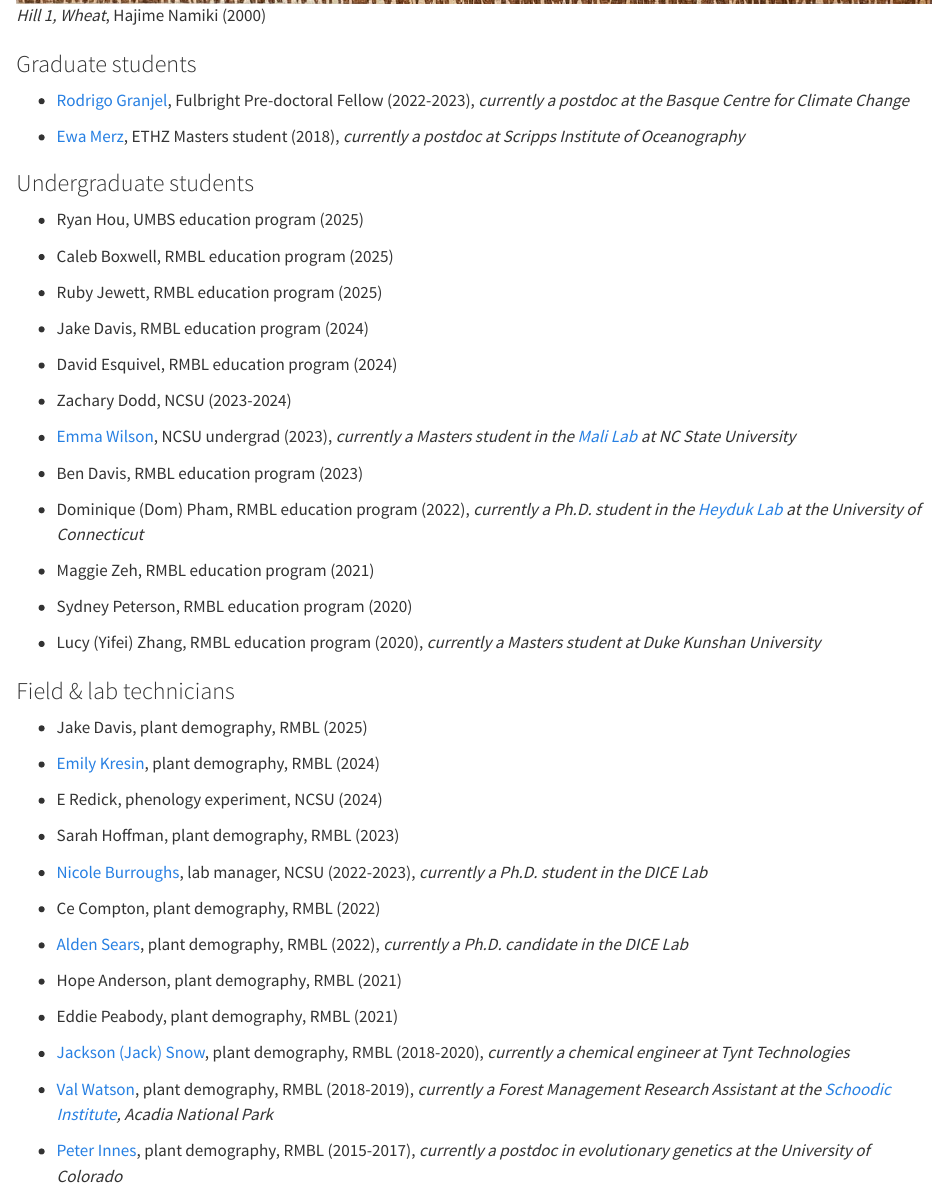
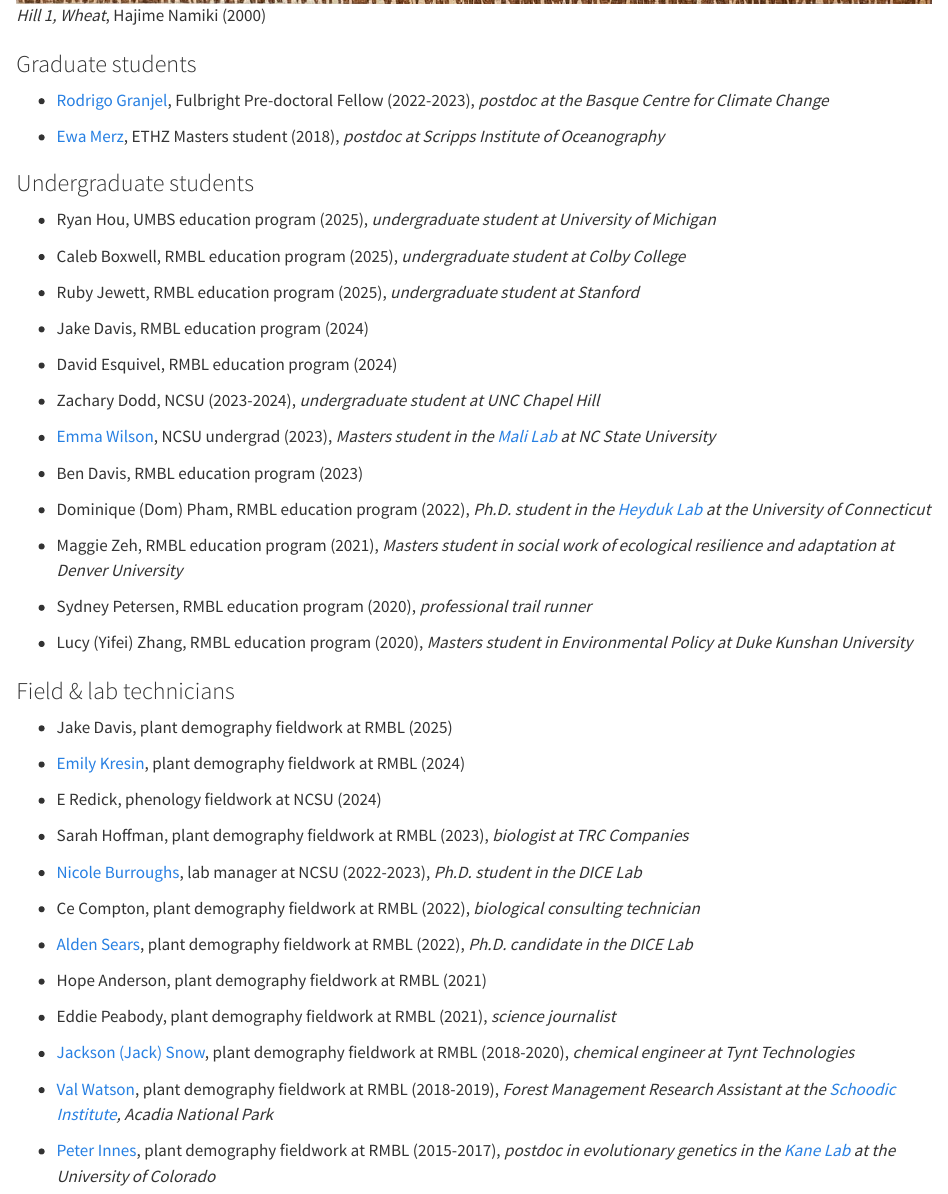
Before and after one commit to parameterizeit/parameterizeit.github.io, a Quarto document (alumni.qmd): the page in a window 1100 px wide, from 550 px down. Rendered offline with R 4.5, knitr and Pandoc in place of Quarto, with nearby package versions.

Commit message:
add current status for additional alumni

```diff
--- a/alumni.qmd
+++ b/alumni.qmd
@@ -4,58 +4,58 @@
 
 ### Graduate students
 
--   [Rodrigo Granjel](https://es.linkedin.com/in/rodrigo-granjel), Fulbright Pre-doctoral Fellow (2022-2023), *currently a postdoc at the Basque Centre for Climate Change*
+-   [Rodrigo Granjel](https://es.linkedin.com/in/rodrigo-granjel), Fulbright Pre-doctoral Fellow (2022-2023), *postdoc at the Basque Centre for Climate Change*
 
--   [Ewa Merz](https://scholar.google.com/citations?user=c5Q9Y2AAAAAJ), ETHZ Masters student (2018), *currently a postdoc at Scripps Institute of Oceanography*
+-   [Ewa Merz](https://scholar.google.com/citations?user=c5Q9Y2AAAAAJ), ETHZ Masters student (2018), *postdoc at Scripps Institute of Oceanography*
 
 ### Undergraduate students
 
--   Ryan Hou, UMBS education program (2025)
+-   Ryan Hou, UMBS education program (2025), *undergraduate student at University of Michigan*
 
--   Caleb Boxwell, RMBL education program (2025)
+-   Caleb Boxwell, RMBL education program (2025), *undergraduate student at Colby College*
 
--   Ruby Jewett, RMBL education program (2025)
+-   Ruby Jewett, RMBL education program (2025), *undergraduate student at Stanford*
 
 -   Jake Davis, RMBL education program (2024)
 
 -   David Esquivel, RMBL education program (2024)
 
--   Zachary Dodd, NCSU (2023-2024)
+-   Zachary Dodd, NCSU (2023-2024), *undergraduate student at UNC Chapel Hill*
 
--   [Emma Wilson](https://www.linkedin.com/in/wilsonemma), NCSU undergrad (2023), *currently a Masters student in the [Mali Lab](https://imalilab.weebly.com/) at NC State University*
+-   [Emma Wilson](https://www.linkedin.com/in/wilsonemma), NCSU undergrad (2023), *Masters student in the [Mali Lab](https://imalilab.weebly.com/) at NC State University*
 
 -   Ben Davis, RMBL education program (2023)
 
--   Dominique (Dom) Pham, RMBL education program (2022), *currently a Ph.D. student in the [Heyduk Lab](https://www.kheyduk.net/) at the University of Connecticut*
+-   Dominique (Dom) Pham, RMBL education program (2022), *Ph.D. student in the [Heyduk Lab](https://www.kheyduk.net/) at the University of Connecticut*
 
--   Maggie Zeh, RMBL education program (2021)
+-   Maggie Zeh, RMBL education program (2021), *Masters student in social work of ecological resilience and adaptation at Denver University*
 
--   Sydney Peterson, RMBL education program (2020)
+-   Sydney Petersen, RMBL education program (2020), *professional trail runner*
 
--   Lucy (Yifei) Zhang, RMBL education program (2020), *currently a Masters student at Duke Kunshan University*
+-   Lucy (Yifei) Zhang, RMBL education program (2020), *Masters student in Environmental Policy at Duke Kunshan University*
 
 ### Field & lab technicians
 
--   Jake Davis, plant demography, RMBL (2025)
+-   Jake Davis, plant demography fieldwork at RMBL (2025)
 
--   [Emily Kresin](https://www.linkedin.com/in/emily-kresin), plant demography, RMBL (2024)
+-   [Emily Kresin](https://www.linkedin.com/in/emily-kresin), plant demography fieldwork at RMBL (2024)
 
--   E Redick, phenology experiment, NCSU (2024)
+-   E Redick, phenology fieldwork at NCSU (2024)
 
--   Sarah Hoffman, plant demography, RMBL (2023)
+-   Sarah Hoffman, plant demography fieldwork at RMBL (2023), *biologist at TRC Companies*
 
--   [Nicole Burroughs](people/burroughs-n/about.qmd), lab manager, NCSU (2022-2023), *currently a Ph.D. student in the DICE Lab*
+-   [Nicole Burroughs](people/burroughs-n/about.qmd), lab manager at NCSU (2022-2023), *Ph.D. student in the DICE Lab*
 
--   Ce Compton, plant demography, RMBL (2022)
+-   Ce Compton, plant demography fieldwork at RMBL (2022), *biological consulting technician*
 
--   [Alden Sears](people/sears-a/about.qmd), plant demography, RMBL (2022), *currently a Ph.D. candidate in the DICE Lab*
+-   [Alden Sears](people/sears-a/about.qmd), plant demography fieldwork at RMBL (2022), *Ph.D. candidate in the DICE Lab*
 
--   Hope Anderson, plant demography, RMBL (2021)
+-   Hope Anderson, plant demography fieldwork at RMBL (2021)
 
--   Eddie Peabody, plant demography, RMBL (2021)
+-   Eddie Peabody, plant demography fieldwork at RMBL (2021), *science journalist*
 
--   [Jackson (Jack) Snow](https://www.linkedin.com/in/jacksonsnow), plant demography, RMBL (2018-2020), *currently a chemical engineer at Tynt Technologies*
+-   [Jackson (Jack) Snow](https://www.linkedin.com/in/jacksonsnow), plant demography fieldwork at RMBL (2018-2020), *chemical engineer at Tynt Technologies*
 
--   [Val Watson](https://www.linkedin.com/in/val-watson-885346291), plant demography, RMBL (2018-2019), *currently a Forest Management Research Assistant at the [Schoodic Institute](https://schoodicinstitute.org/), Acadia National Park*
+-   [Val Watson](https://www.linkedin.com/in/val-watson-885346291), plant demography fieldwork at RMBL (2018-2019), *Forest Management Research Assistant at the [Schoodic Institute](https://schoodicinstitute.org/), Acadia National Park*
 
--   [Peter Innes](https://peterinnes.net/), plant demography, RMBL (2015-2017), *currently a postdoc in evolutionary genetics at the University of Colorado*
+-   [Peter Innes](https://peterinnes.net/), plant demography fieldwork at RMBL (2015-2017), *postdoc in evolutionary genetics in the [Kane Lab](https://nkane.weebly.com/index.html) at the University of Colorado*
```
